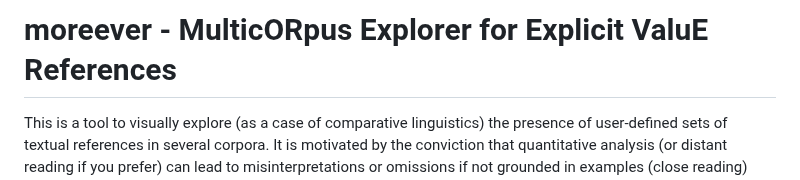
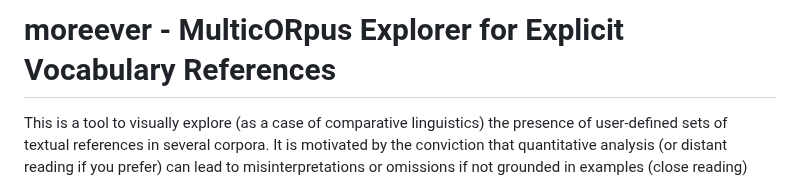
Before and after one commit to umilISLab/moreever, a Markdown page: README.md, the part around the change. GitHub-like rendering.

Commit message:
Update README.md
Minor adjustment in name

```diff
--- a/README.md
+++ b/README.md
@@ -1,4 +1,4 @@
-# moreever - MulticORpus Explorer for Explicit ValuE References
+# moreever - MulticORpus Explorer for Explicit Vocabulary References
 
 This is a tool to visually explore (as a case of comparative linguistics) the presence of user-defined sets of textual references in several corpora. It is motivated by the conviction that quantitative analysis (or distant reading if you prefer) can lead to misinterpretations or omissions if not grounded in examples (close reading) from the actual corpora. The risk is somewhat discussed in Franco Moretti's "Falso Movimento", but is just a case of the need to have theory and empiricism go hand in hand.
 
```
